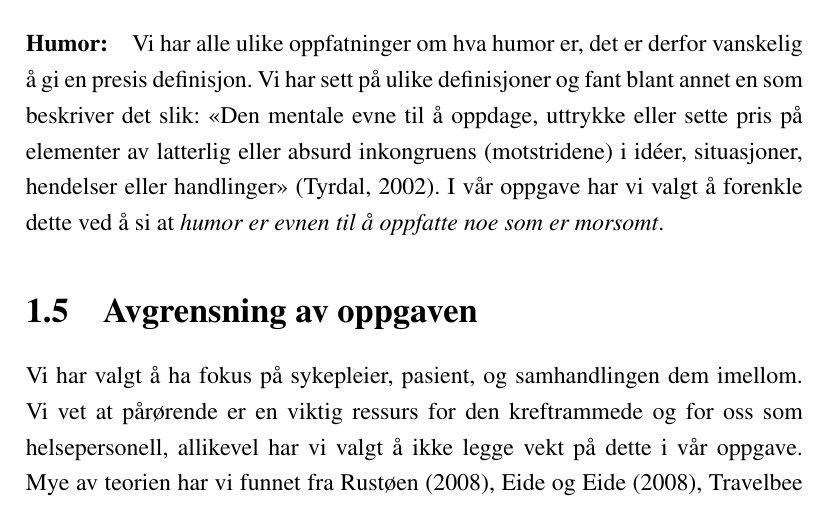
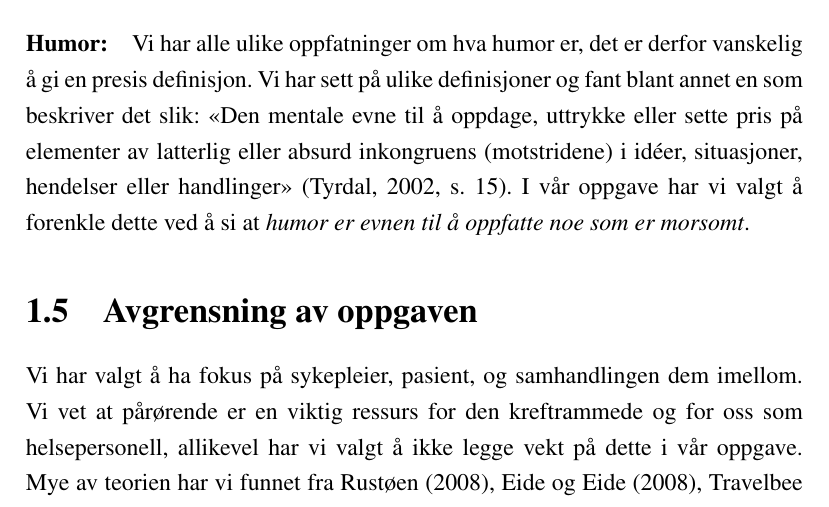
Before and after one commit to cslarsen/siri-bach16, a LaTeX document (bachelor.tex, which reads 1-innledning.tex): part of page 7 of 44, cut so that both start at the same text. Compiled offline with pdfLaTeX.

Commit message:
Adds page number

```diff
--- a/1-innledning.tex
+++ b/1-innledning.tex
@@ -69,8 +69,8 @@ humor i kommunikasjon og som mestringsstrategi
 \paragraph{Humor:} Vi har alle ulike oppfatninger om hva humor er, det er
 derfor vanskelig å gi en presis definisjon. Vi har sett på ulike definisjoner
 og fant blant annet en som beskriver det slik:
-\textquote[{\citeNP{tyrdal2002}}]{Den mentale evne til å oppdage, uttrykke
-eller sette pris på elementer av latterlig eller absurd inkongruens
+\textquote[{\citeNP[s.~15]{tyrdal2002}}]{Den mentale evne til å oppdage,
+uttrykke eller sette pris på elementer av latterlig eller absurd inkongruens
 (motstridene) i idéer, situasjoner, hendelser eller handlinger}.  I vår oppgave
 har vi valgt å forenkle dette ved å si at \textit{humor er evnen til å oppfatte
 noe som er morsomt}.
```
